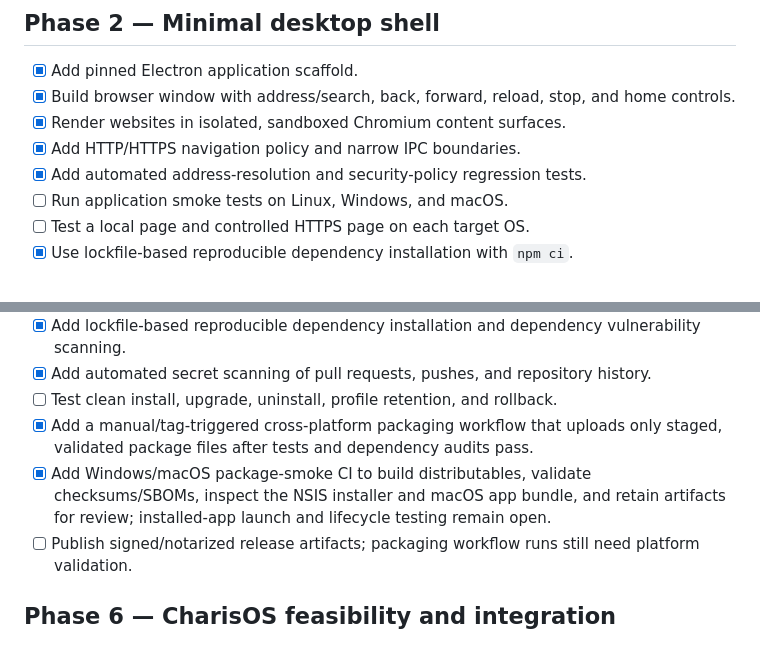
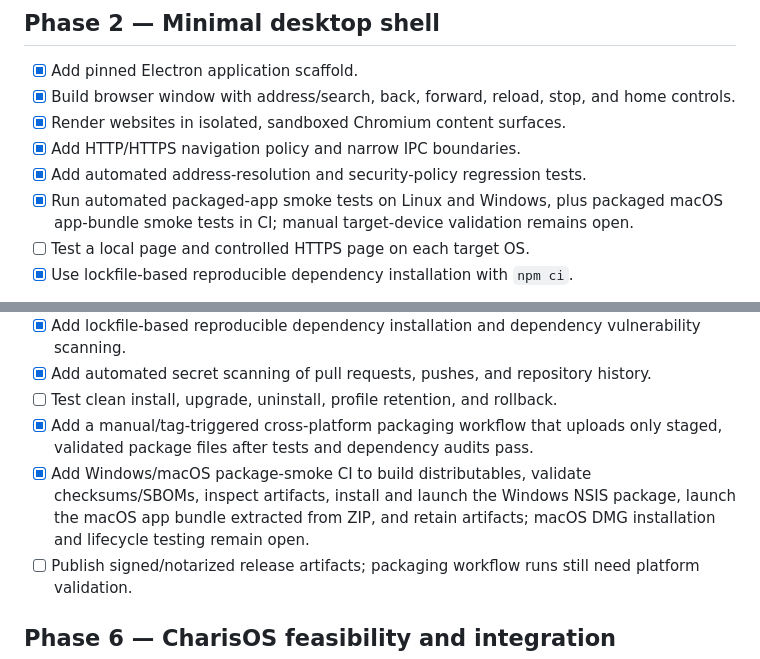
Before and after one commit to Liladizilla/browser-c, a Markdown page: docs/ROADMAP.md, 2 parts joined by grey strips. GitHub-like rendering.

Commit message:
docs: record packaged Windows and macOS runtime smoke coverage

```diff
--- a/docs/ROADMAP.md
+++ b/docs/ROADMAP.md
@@ -17,7 +17,7 @@ Milestones describe work to do, not features that already exist. Checkboxes refl
 - [x] Render websites in isolated, sandboxed Chromium content surfaces.
 - [x] Add HTTP/HTTPS navigation policy and narrow IPC boundaries.
 - [x] Add automated address-resolution and security-policy regression tests.
-- [ ] Run application smoke tests on Linux, Windows, and macOS.
+- [x] Run automated packaged-app smoke tests on Linux and Windows, plus packaged macOS app-bundle smoke tests in CI; manual target-device validation remains open.
 - [ ] Test a local page and controlled HTTPS page on each target OS.
 - [x] Use lockfile-based reproducible dependency installation with `npm ci`.
 
@@ -69,7 +69,7 @@ Milestones describe work to do, not features that already exist. Checkboxes refl
 - [x] Add automated secret scanning of pull requests, pushes, and repository history.
 - [ ] Test clean install, upgrade, uninstall, profile retention, and rollback.
 - [x] Add a manual/tag-triggered cross-platform packaging workflow that uploads only staged, validated package files after tests and dependency audits pass.
-- [x] Add Windows/macOS package-smoke CI to build distributables, validate checksums/SBOMs, inspect the NSIS installer and macOS app bundle, and retain artifacts for review; installed-app launch and lifecycle testing remain open.
+- [x] Add Windows/macOS package-smoke CI to build distributables, validate checksums/SBOMs, inspect artifacts, install and launch the Windows NSIS package, launch the macOS app bundle extracted from ZIP, and retain artifacts; macOS DMG installation and lifecycle testing remain open.
 - [ ] Publish signed/notarized release artifacts; packaging workflow runs still need platform validation.
 
 ## Phase 6 — CharisOS feasibility and integration
```
